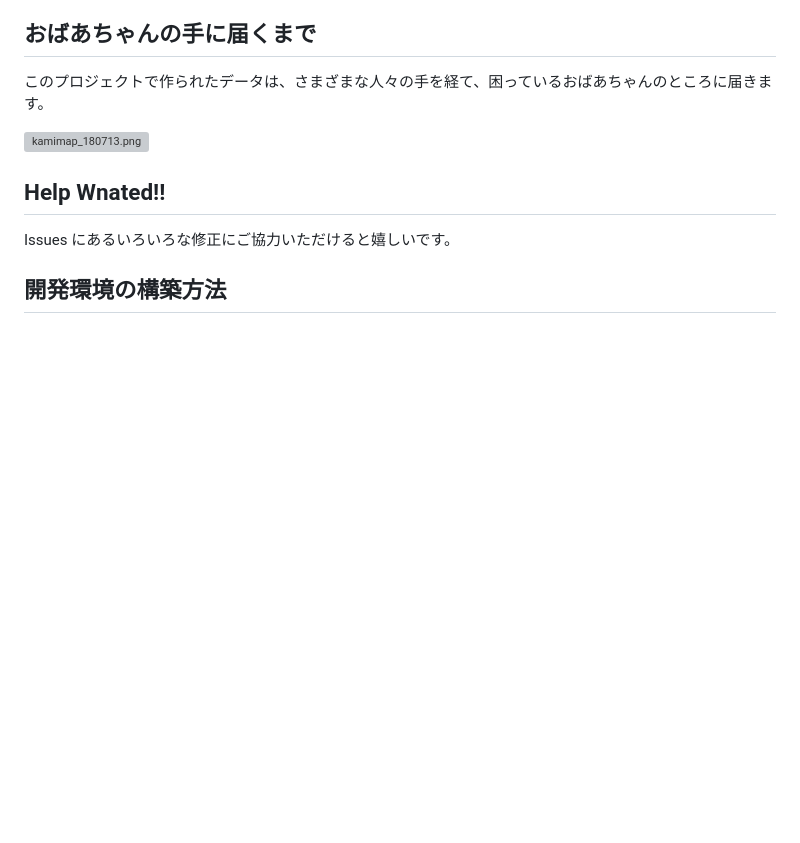
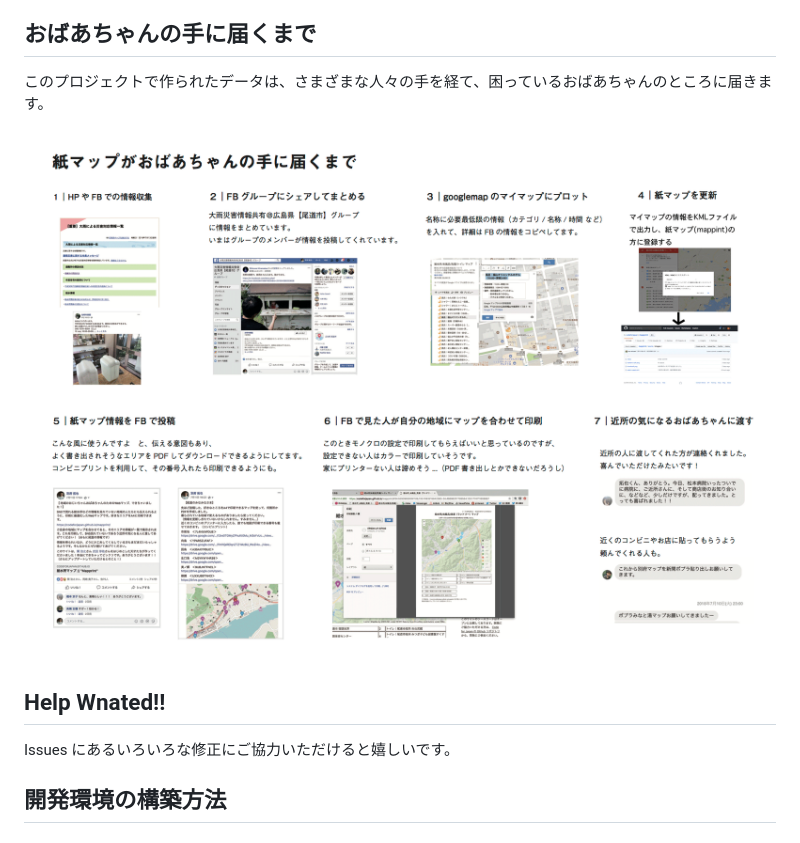
Before and after one commit to codeforjapan/mapprint, a Markdown page: README.md, the part around the change. GitHub-like rendering; pictures changed too: source/images/kamimap_180713.png (added); blank space fills up the shorter version; grey boxes are pictures that could not be loaded.

Commit message:
画像の修正と場所の変更を行った

```diff
--- a/README.md
+++ b/README.md
@@ -11,7 +11,7 @@ https://codeforjapan.github.io/mapprint/
 ## おばあちゃんの手に届くまで
 このプロジェクトで作られたデータは、さまざまな人々の手を経て、困っているおばあちゃんのところに届きます。
 
-![kamimap_180713.png](kamimap_180713.png)
+![kamimap_180713.png](source/images/kamimap_180713.png)
 
 
 ## Help Wnated!!
```
Also changed, not shown: 1 other file.
